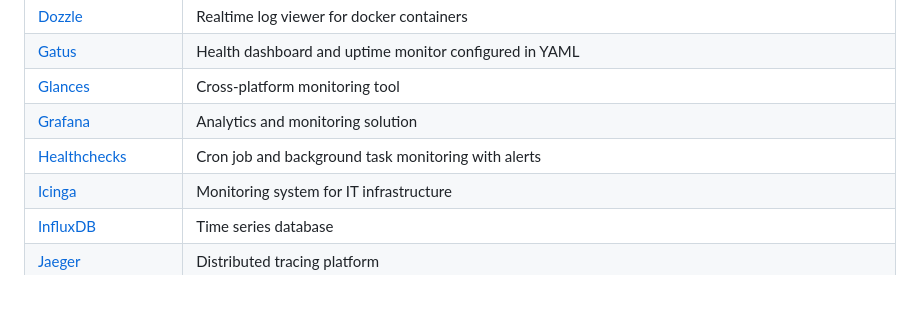
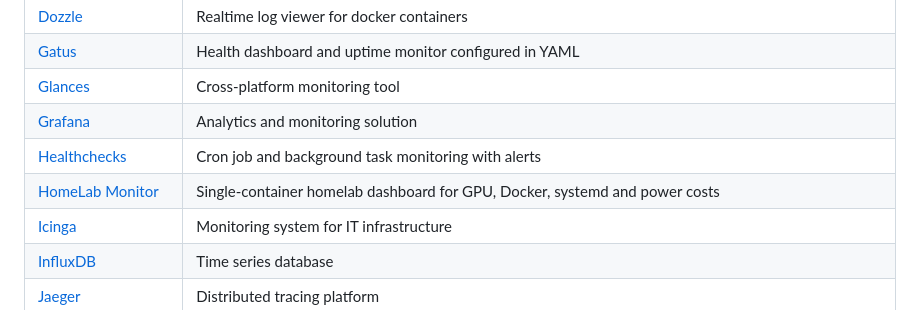
Before and after one commit to hotheadhacker/awesome-selfhost-docker, a Markdown page: README.md, the part around the change. GitHub-like rendering.

Commit message:
Add HomeLab Monitor to Monitoring

```diff
--- a/README.md
+++ b/README.md
@@ -375,6 +375,7 @@
 | [Glances](https://github.com/nicolargo/glances) | Cross-platform monitoring tool |
 | [Grafana](https://github.com/grafana/grafana) | Analytics and monitoring solution |
 | [Healthchecks](https://github.com/healthchecks/healthchecks) | Cron job and background task monitoring with alerts |
+| [HomeLab Monitor](https://github.com/SikamikanikoBG/homelab-monitor) | Single-container homelab dashboard for GPU, Docker, systemd and power costs |
 | [Icinga](https://github.com/Icinga/icinga2) | Monitoring system for IT infrastructure |
 | [InfluxDB](https://github.com/influxdata/influxdb) | Time series database |
 | [Jaeger](https://github.com/jaegertracing/jaeger) | Distributed tracing platform |
```
